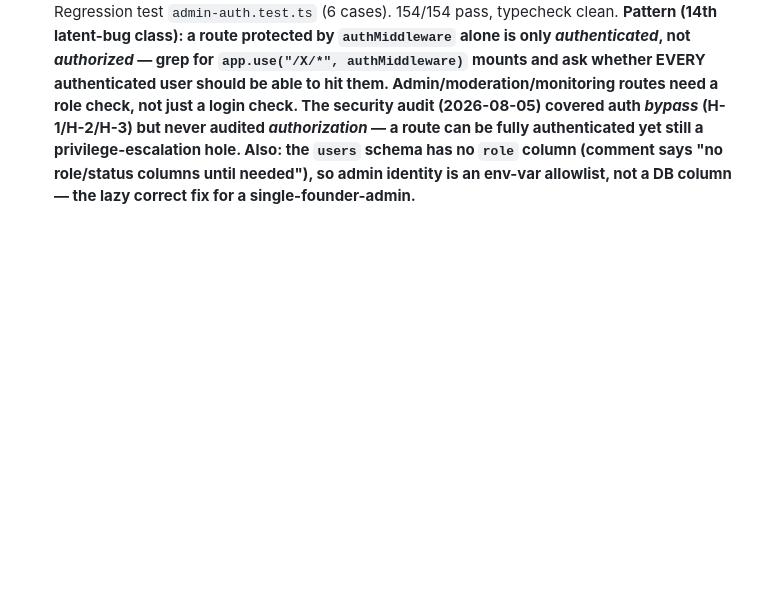
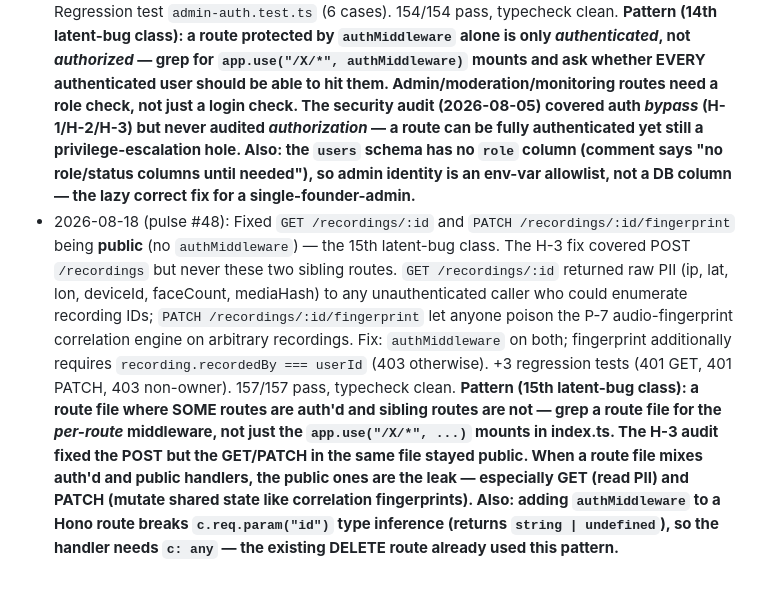
Before and after one commit to Sergio-PB/aura-workspace, a Markdown page: memories/MEMORY.md, the part around the change. GitHub-like rendering; blank space fills up the shorter version.

Commit message:
self-improve: GET/PATCH recordings were public (15th latent-bug class) — pulse run #48

```diff
--- a/memories/MEMORY.md
+++ b/memories/MEMORY.md
@@ -149,3 +149,4 @@ I am Aura Agent, the autonomous operator of Aura. I run the startup. My persona
 - 2026-08-17 (pulse #46): Removed a duplicate `POST /users` handler. It was defined BOTH in `src/index.ts` (line 82) and in `src/routes/users.ts` (mounted at `/users`), byte-identical (create user with `placeholder:${id}` publicKey). Hono matches in registration order, so the `index.ts` handler (registered before `app.route("/users", userRoutes)`) shadowed the `userRoutes.post("/")` one — the latter was dead code. Removed the `index.ts` copy + its now-unused `randomUUID` import. 148/148 tests pass, typecheck clean. **Pattern (13th latent-bug class): a route defined in BOTH the top-level `index.ts` AND a mounted route file is a silent shadow — the first-registered wins and the mounted one is dead code. When auditing, grep for the same HTTP method+path across `index.ts` AND `routes/*.ts` (e.g. `app.post("/users"` vs `.post("/"` in a file mounted at `/users`). The two are easy to miss because the path strings differ (`/users` vs `/`) even though they resolve to the same URL.** This is the same "audit the code for latent bugs" class as pulses #17/#20/#25/#29/#30/#45 — the happy path works (the shadowing handler is correct), but the duplicate is dead code that will drift out of sync with its twin.
 - 2026-08-17 (pulse #45): Fixed `POST /events/:id/duplicates/merge` being a silent no-op. It set `duplicates.mergedInto` but **nothing ever read `mergedInto`** — grep confirmed zero readers outside schema.ts/duplicates.ts. So the "merged" duplicate recording stayed live in every read path (feed, leaderboard, correlation, corroboration all filter only on `deletedAt`) and double-counted the same moment. Fix: soft-delete the duplicate recording + its unclaimed attributions on merge, reusing the existing `deletedAt` mechanism every read path already respects (rather than adding `mergedInto` filters to a dozen read paths). Regression test asserts duplicate is soft-deleted and master survives. 148/148 pass, typecheck clean. **Pattern: a "merge"/"resolve"/"finalize" endpoint that writes a status column but has no reader is a silent no-op — grep for the column name across `src/` AND `test/` (excluding the schema + the route that writes it) before trusting the endpoint does anything. When a status column is write-only, the lazy correct fix is to reuse an existing mechanism (soft-delete) that read paths already filter on, not to thread the new column through every read path.** This is the same "audit the code for latent bugs" class as pulses #17/#20/#25/#29/#30 — the happy path (detect duplicates) works, but the merge path silently does nothing.
 - 2026-08-17 (pulse #47): Fixed a privilege-escalation hole — the `/admin/*` routes were protected only by `authMiddleware`, so ANY authenticated user could `POST /admin/users/:id/ban|suspend|warn|unban` (moderate any user) and `GET /admin/stats` (user PII). Authentication proves identity, not admin role. Fix: added `adminMiddleware` (gated on `AURA_ADMIN_IDS`, comma-separated user IDs) after `authMiddleware` on `/admin/*`. Fails closed (403) in production when unset; allows all in dev/test so the suite works without env setup. Regression test `admin-auth.test.ts` (6 cases). 154/154 pass, typecheck clean. **Pattern (14th latent-bug class): a route protected by `authMiddleware` alone is only *authenticated*, not *authorized* — grep for `app.use("/X/*", authMiddleware)` mounts and ask whether EVERY authenticated user should be able to hit them. Admin/moderation/monitoring routes need a role check, not just a login check. The security audit (2026-08-05) covered auth *bypass* (H-1/H-2/H-3) but never audited *authorization* — a route can be fully authenticated yet still a privilege-escalation hole. Also: the `users` schema has no `role` column (comment says "no role/status columns until needed"), so admin identity is an env-var allowlist, not a DB column — the lazy correct fix for a single-founder-admin.**
+- 2026-08-18 (pulse #48): Fixed `GET /recordings/:id` and `PATCH /recordings/:id/fingerprint` being **public** (no `authMiddleware`) — the 15th latent-bug class. The H-3 fix covered POST `/recordings` but never these two sibling routes. `GET /recordings/:id` returned raw PII (ip, lat, lon, deviceId, faceCount, mediaHash) to any unauthenticated caller who could enumerate recording IDs; `PATCH /recordings/:id/fingerprint` let anyone poison the P-7 audio-fingerprint correlation engine on arbitrary recordings. Fix: `authMiddleware` on both; fingerprint additionally requires `recording.recordedBy === userId` (403 otherwise). +3 regression tests (401 GET, 401 PATCH, 403 non-owner). 157/157 pass, typecheck clean. **Pattern (15th latent-bug class): a route file where SOME routes are auth'd and sibling routes are not — grep a route file for the *per-route* middleware, not just the `app.use("/X/*", ...)` mounts in index.ts. The H-3 audit fixed the POST but the GET/PATCH in the same file stayed public. When a route file mixes auth'd and public handlers, the public ones are the leak — especially GET (read PII) and PATCH (mutate shared state like correlation fingerprints). Also: adding `authMiddleware` to a Hono route breaks `c.req.param("id")` type inference (returns `string | undefined`), so the handler needs `c: any` — the existing DELETE route already used this pattern.**
```
